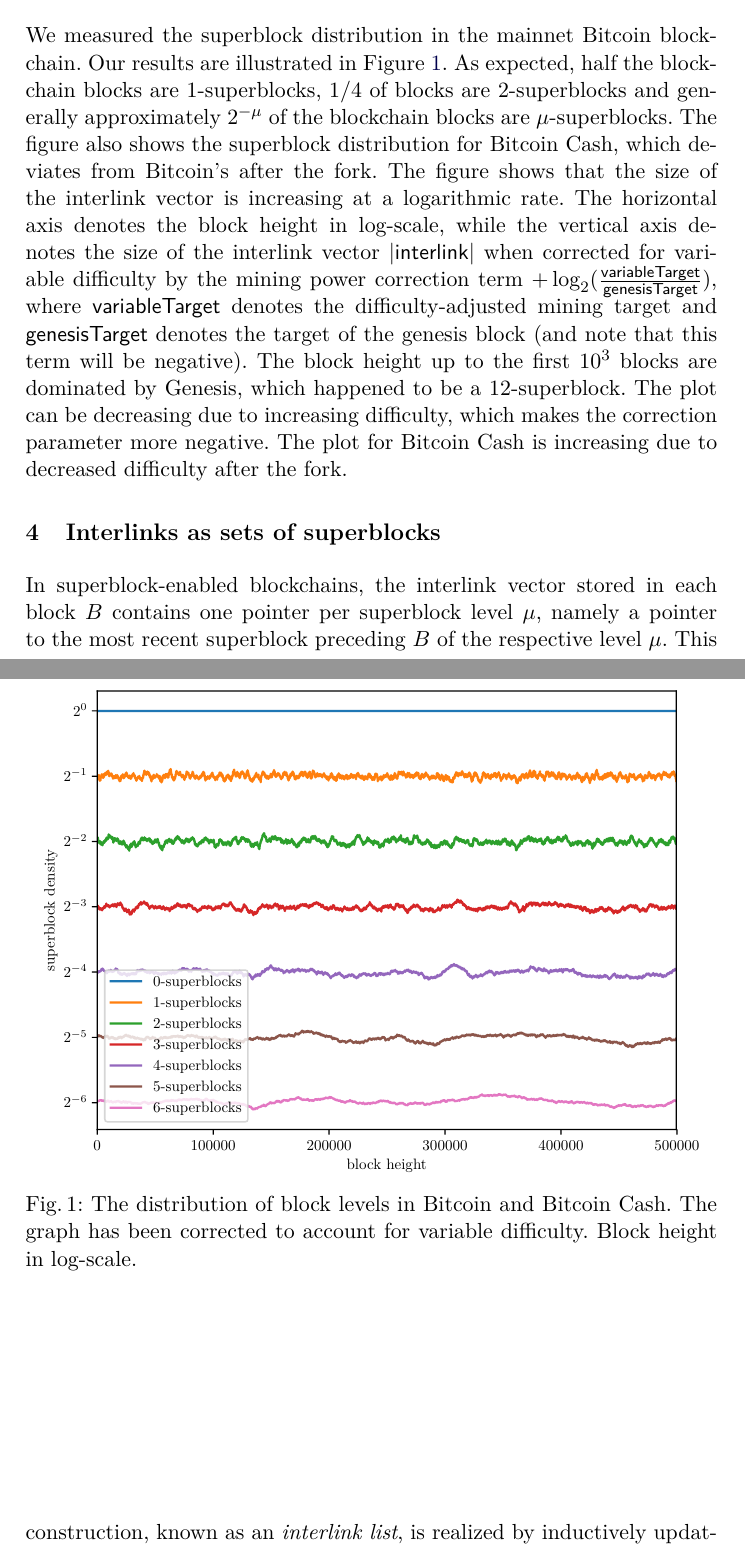
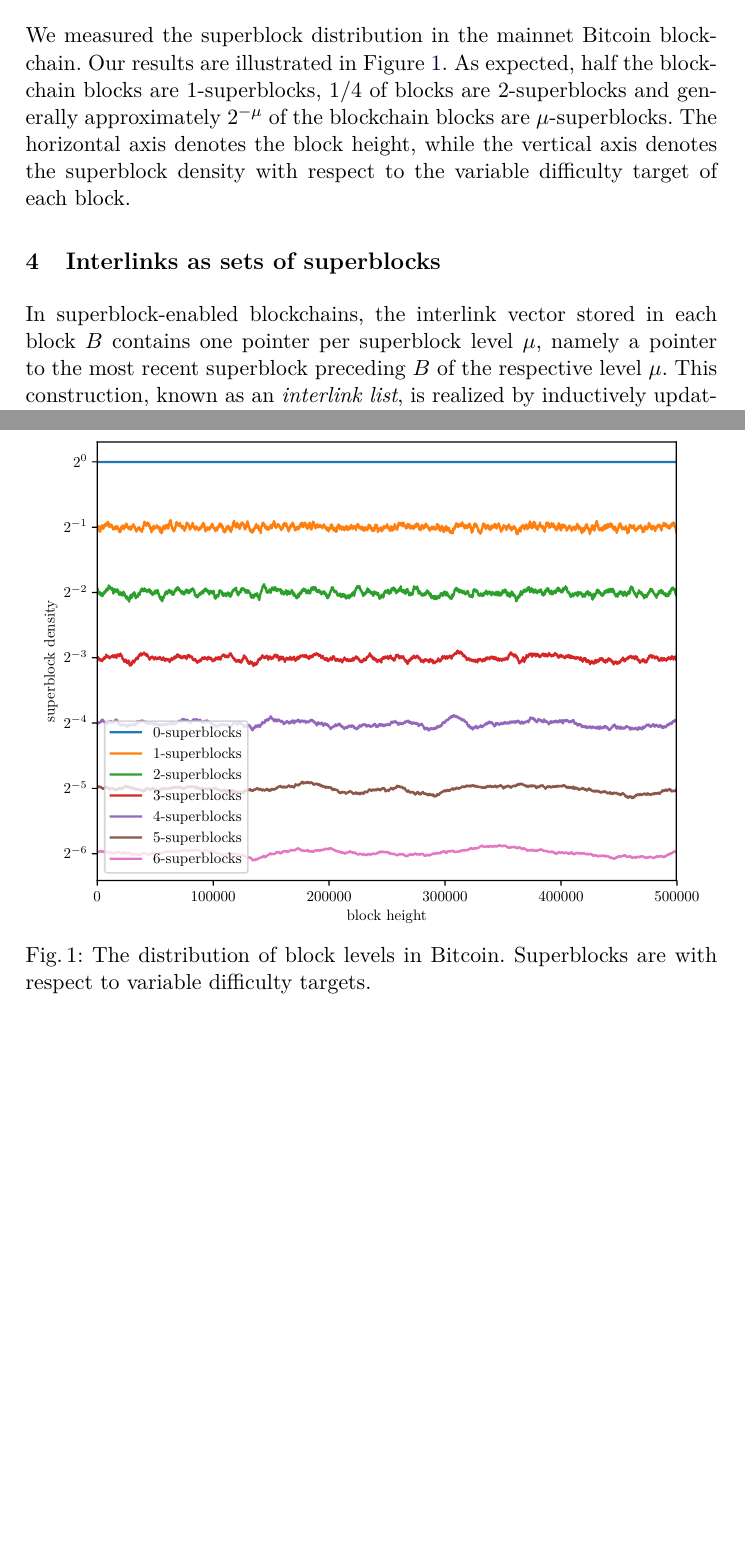
Before and after one commit to decrypto-org/superblocks-paper, a LaTeX thesis (superblocks.tex, which reads count.tex): two parts of pages 6 and 7 of 13, joined at a grey line, cut so that both start at the same text, the shorter picture padded with empty space. Compiled offline with pdfLaTeX.

Commit message:
Adjust text for new superblock density plot

```diff
--- a/count.tex
+++ b/count.tex
@@ -1,30 +1,18 @@
 \section{Superblock distributions in deployed cryptocurrencies}
 
 We measured the superblock distribution in the mainnet Bitcoin blockchain. Our
-results are illustrated in Figure~\ref{fig.btc-bch-superblocks}. As expected,
+results are illustrated in Figure~\ref{fig.btc-superblocks}. As expected,
 half the blockchain blocks are $1$-superblocks, $1/4$ of blocks are
 $2$-superblocks and generally approximately $2^{-\mu}$ of the blockchain blocks
-are $\mu$-superblocks. The figure also shows the superblock distribution for
-Bitcoin Cash, which deviates from Bitcoin's after the fork. The figure shows
-that the size of the interlink vector is increasing at a logarithmic rate. The
-horizontal axis denotes the block height in log-scale, while the vertical axis
-denotes the size of the interlink vector $|\textsf{interlink}|$ when corrected
-for variable difficulty by the mining power correction term
-$+ \log_2(\frac{\textsf{variableTarget}}{\textsf{genesisTarget}})$, where
-$\textsf{variableTarget}$ denotes the difficulty-adjusted mining target
-and $\textsf{genesisTarget}$ denotes the target of the genesis block (and note
-that this term will be negative). The block height up to the first $10^3$ blocks
-are dominated by Genesis, which happened to be a $12$-superblock. The plot can
-be decreasing due to increasing difficulty, which makes the correction parameter
-more negative. The plot for Bitcoin Cash is increasing due to decreased
-difficulty after the fork.
+are $\mu$-superblocks. The horizontal axis denotes the block height, while the
+vertical axis denotes the superblock density with respect to the variable
+difficulty target of each block.
 
 \begin{figure*}[h]
 \begin{center}
   \includegraphics[width=0.95\textwidth]{figures/bitcoin-superblock-distribution.pdf}
-  \caption{The distribution of block levels in Bitcoin and Bitcoin Cash. The
-           graph has been corrected to account for variable difficulty. Block
-           height in log-scale.}
-  \label{fig.btc-bch-superblocks}
+  \caption{The distribution of block levels in Bitcoin. Superblocks are with
+    respect to variable difficulty targets.}
+  \label{fig.btc-superblocks}
   \end{center}
 \end{figure*}
```
